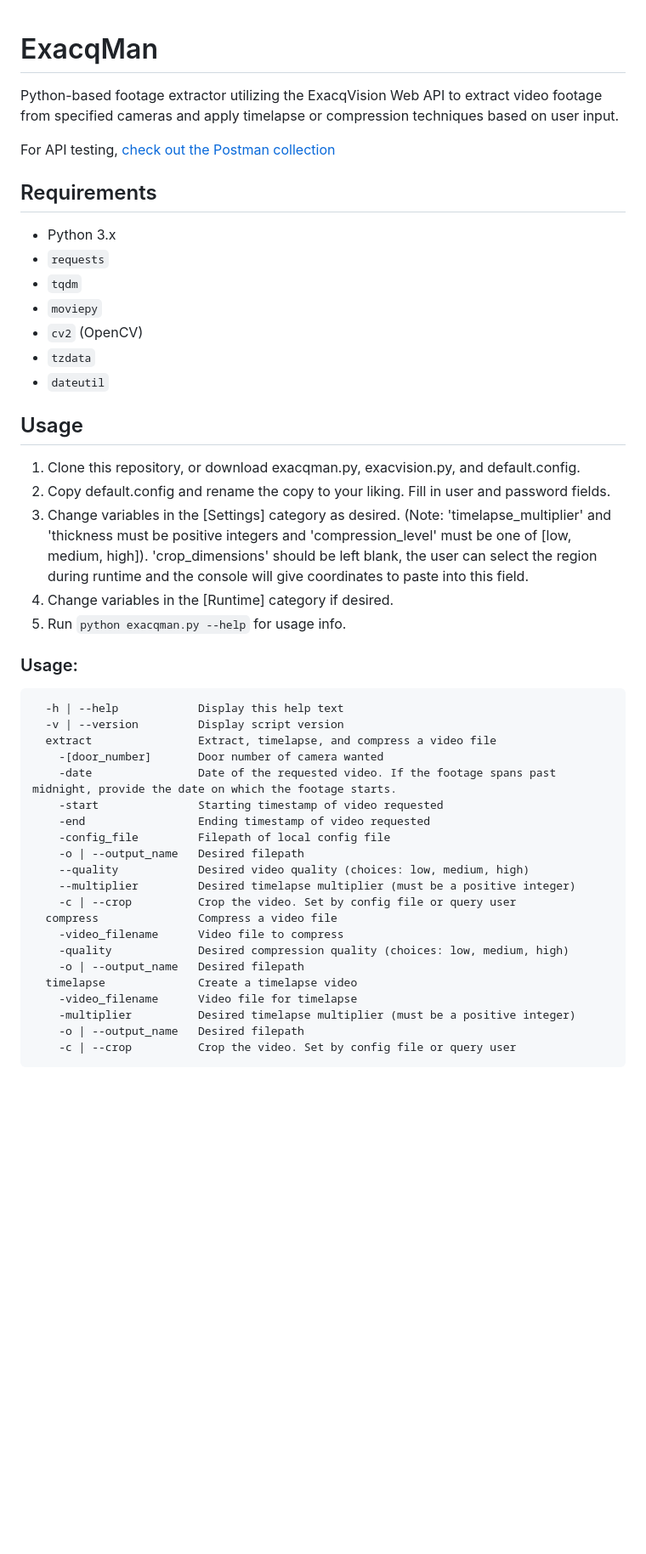
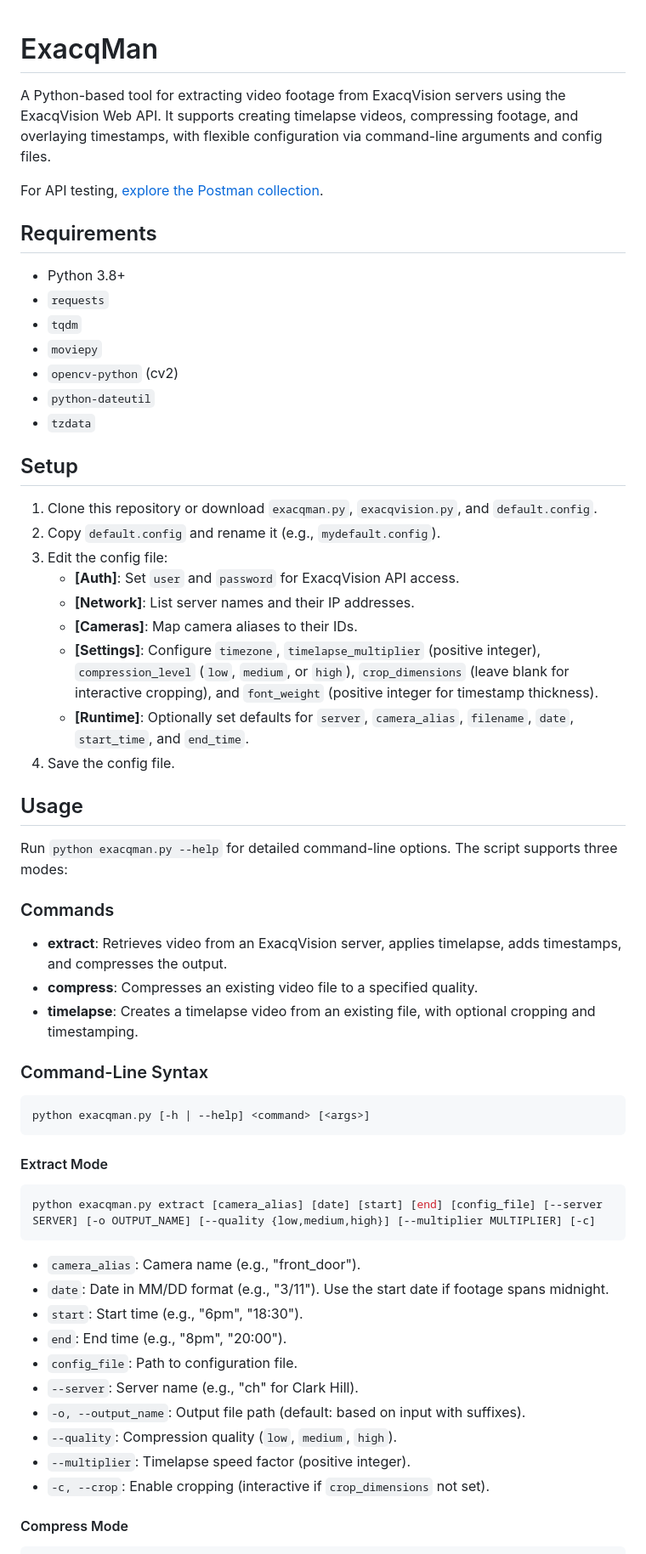
Before and after one commit to Industrial-Pallet-Corp/ExacqMan, a Markdown page: README.md, the part around the change printed below. Shown: that part at 85% size. Drawn GitHub-style; blank space fills up the shorter version.

Commit message:
Update README  and add section for config

````diff
--- a/README.md
+++ b/README.md
@@ -1,48 +1,63 @@
 # ExacqMan
-Python-based footage extractor utilizing the ExacqVision Web API to extract video footage from specified cameras and apply timelapse or compression techniques based on user input.
 
-For API testing, [check out the Postman collection](https://weareipc.postman.co/workspace/Industrial-Pallet-Corp~f0dc5379-c365-405e-8a29-ee8050839c42/collection/38801065-56761369-c40d-4cb1-9ab1-3f0a7efb59c9?action=share&creator=38801065&active-environment=7096363-3d41cab2-1adc-47b2-8041-ef8c9b87eb00)
+A Python-based tool for extracting video footage from ExacqVision servers using the ExacqVision Web API. It supports creating timelapse videos, compressing footage, and overlaying timestamps, with flexible configuration via command-line arguments and config files.
+
+For API testing, [explore the Postman collection](https://weareipc.postman.co/workspace/Industrial-Pallet-Corp~f0dc5379-c365-405e-8a29-ee8050839c42/collection/38801065-56761369-c40d-4cb1-9ab1-3f0a7efb59c9?action=share&creator=38801065&active-environment=7096363-3d41cab2-1adc-47b2-8041-ef8c9b87eb00).
 
 ## Requirements
 
-- Python 3.x
+- Python 3.8+
 - `requests`
 - `tqdm`
 - `moviepy`
-- `cv2` (OpenCV)
+- `opencv-python` (cv2)
+- `python-dateutil`
 - `tzdata`
-- `dateutil`
+
+## Setup
+
+1. Clone this repository or download `exacqman.py`, `exacqvision.py`, and `default.config`.
+2. Copy `default.config` and rename it (e.g., `mydefault.config`).
+3. Edit the config file:
+   - **[Auth]**: Set `user` and `password` for ExacqVision API access.
+   - **[Network]**: List server names and their IP addresses.
+   - **[Cameras]**: Map camera aliases to their IDs.
+   - **[Settings]**: Configure `timezone`, `timelapse_multiplier` (positive integer), `compression_level` (`low`, `medium`, or `high`), `crop_dimensions` (leave blank for interactive cropping), and `font_weight` (positive integer for timestamp thickness).
+   - **[Runtime]**: Optionally set defaults for `server`, `camera_alias`, `filename`, `date`, `start_time`, and `end_time`.
+4. Save the config file.
 
 ## Usage
 
-1. Clone this repository, or download exacqman.py, exacvision.py, and default.config.
-2. Copy default.config and rename the copy to your liking. Fill in user and password fields.
-3. Change variables in the [Settings] category as desired. (Note: 'timelapse_multiplier' and 'thickness must be positive integers and 'compression_level' must be one of [low, medium, high]). 'crop_dimensions' should be left blank, the user can select the region during runtime and the console will give coordinates to paste into this field.
-4. Change variables in the [Runtime] category if desired.
-5. Run `python exacqman.py --help` for usage info.
+Run `python exacqman.py --help` for detailed command-line options. The script supports three modes:
 
-### Usage:
+### Commands
 
+- **extract**: Retrieves video from an ExacqVision server, applies timelapse, adds timestamps, and compresses the output.
+- **compress**: Compresses an existing video file to a specified quality.
+- **timelapse**: Creates a timelapse video from an existing file, with optional cropping and timestamping.
+
+### Command-Line Syntax
+
+```bash
+python exacqman.py [-h | --help] <command> [<args>]
 ```
-  -h | --help            Display this help text
-  -v | --version         Display script version
-  extract                Extract, timelapse, and compress a video file
-    -[door_number]       Door number of camera wanted
-    -date                Date of the requested video. If the footage spans past midnight, provide the date on which the footage starts.
-    -start               Starting timestamp of video requested
-    -end                 Ending timestamp of video requested
-    -config_file         Filepath of local config file
-    -o | --output_name   Desired filepath
-    --quality            Desired video quality (choices: low, medium, high)
-    --multiplier         Desired timelapse multiplier (must be a positive integer)
-    -c | --crop          Crop the video. Set by config file or query user
-  compress               Compress a video file
-    -video_filename      Video file to compress
-    -quality             Desired compression quality (choices: low, medium, high)
-    -o | --output_name   Desired filepath
-  timelapse              Create a timelapse video
-    -video_filename      Video file for timelapse
-    -multiplier          Desired timelapse multiplier (must be a positive integer)
-    -o | --output_name   Desired filepath
-    -c | --crop          Crop the video. Set by config file or query user
+
+#### Extract Mode
+
+```bash
+python exacqman.py extract [camera_alias] [date] [start] [end] [config_file] [--server SERVER] [-o OUTPUT_NAME] [--quality {low,medium,high}] [--multiplier MULTIPLIER] [-c]
 ```
+
+- `camera_alias`: Camera name (e.g., "front_door").
+- `date`: Date in MM/DD format (e.g., "3/11"). Use the start date if footage spans midnight.
+- `start`: Start time (e.g., "6pm", "18:30").
+- `end`: End time (e.g., "8pm", "20:00").
+- `config_file`: Path to configuration file.
+- `--server`: Server name (e.g., "ch" for Clark Hill).
+- `-o, --output_name`: Output file path (default: based on input with suffixes).
+- `--quality`: Compression quality (`low`, `medium`, `high`).
+- `--multiplier`: Timelapse speed factor (positive integer).
+- `-c, --crop`: Enable cropping (interactive if `crop_dimensions` not set).
+
+#### Compress Mode
+
````
Also changed, not shown: other parts of README.md (+95 -22 lines).
